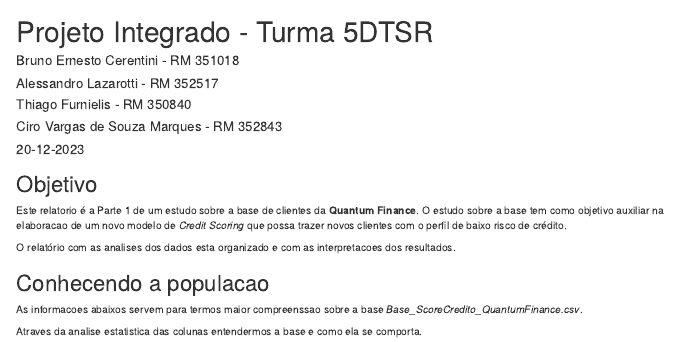
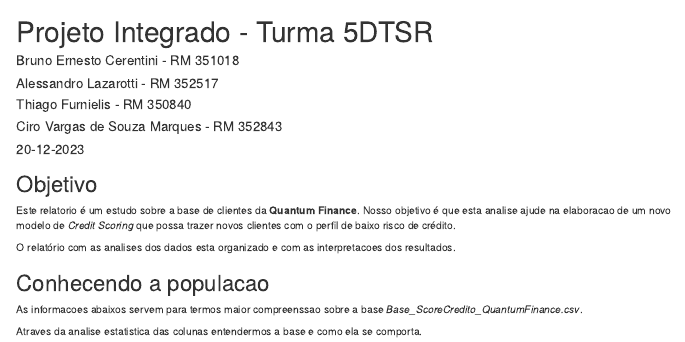
Before and after one commit to lazarotti/R-code, an R Markdown document (projeto_integrado.Rmd): the page in a window 1100 px wide, from its top. Rendered offline with R 4.5, knitr and Pandoc, with nearby package versions; some code elsewhere in the file could not run offline.

Commit message:
Correcao do texto do "Objetivo"

```diff
--- a/projeto_integrado.Rmd
+++ b/projeto_integrado.Rmd
@@ -191,7 +191,7 @@ gera_grafico_empilhado <- function (variavel, nomevariavel){
 
 ## Objetivo
 
-Este relatorio é a Parte 1 de um estudo sobre a base de clientes da **Quantum Finance**. O estudo sobre a base tem como objetivo auxiliar na elaboracao de um novo modelo de *Credit Scoring* que possa trazer novos clientes com o perfil de baixo risco de crédito.
+Este relatorio é um estudo sobre a base de clientes da **Quantum Finance**. Nosso objetivo é que esta analise ajude na elaboracao de um novo modelo de *Credit Scoring* que possa trazer novos clientes com o perfil de baixo risco de crédito.
 
 O relatório com as analises dos dados esta organizado e com as interpretacoes dos resultados.
 
```
